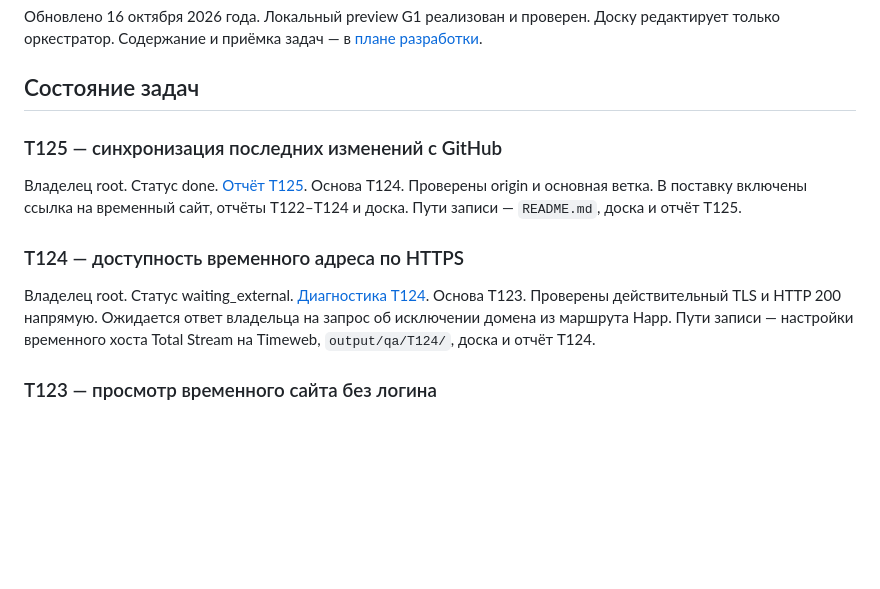
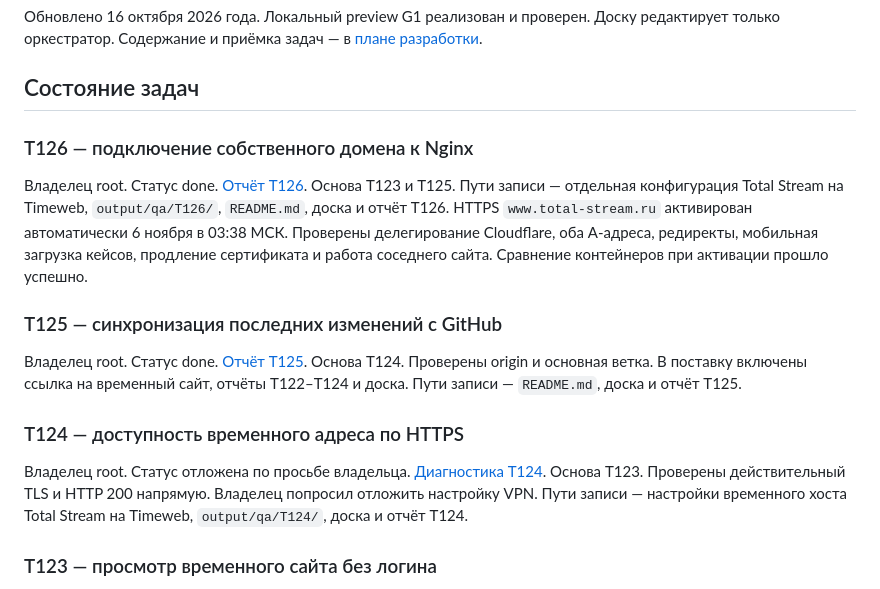
Before and after one commit to kd1rexz/lending_total.stream-, a Markdown page: docs/task-board.md, the part around the change. GitHub-like rendering; blank space fills up the shorter version.

```diff
--- a/docs/task-board.md
+++ b/docs/task-board.md
@@ -3,6 +3,10 @@
 Обновлено 16 октября 2026 года. Локальный preview G1 реализован и проверен. Доску редактирует только оркестратор. Содержание и приёмка задач — в [плане разработки](development-plan.md).
 
 ## Состояние задач
+
+### T126 — подключение собственного домена к Nginx
+
+Владелец root. Статус done. [Отчёт T126](reports/T126.md). Основа T123 и T125. Пути записи — отдельная конфигурация Total Stream на Timeweb, `output/qa/T126/`, `README.md`, доска и отчёт T126. HTTPS `www.total-stream.ru` активирован автоматически 6 ноября в 03:38 МСК. Проверены делегирование Cloudflare, оба A-адреса, редиректы, мобильная загрузка кейсов, продление сертификата и работа соседнего сайта. Сравнение контейнеров при активации прошло успешно.
 
 ### T125 — синхронизация последних изменений с GitHub
 
@@ -10,7 +14,7 @@
 
 ### T124 — доступность временного адреса по HTTPS
 
-Владелец root. Статус waiting_external. [Диагностика T124](reports/T124.md). Основа T123. Проверены действительный TLS и HTTP 200 напрямую. Ожидается ответ владельца на запрос об исключении домена из маршрута Happ. Пути записи — настройки временного хоста Total Stream на Timeweb, `output/qa/T124/`, доска и отчёт T124.
+Владелец root. Статус отложена по просьбе владельца. [Диагностика T124](reports/T124.md). Основа T123. Проверены действительный TLS и HTTP 200 напрямую. Владелец попросил отложить настройку VPN. Пути записи — настройки временного хоста Total Stream на Timeweb, `output/qa/T124/`, доска и отчёт T124.
 
 ### T123 — просмотр временного сайта без логина
 
```
Also changed, not shown: README.md (+1 -1 lines), docs/reports/T126.md (added, +29 -0 lines).
